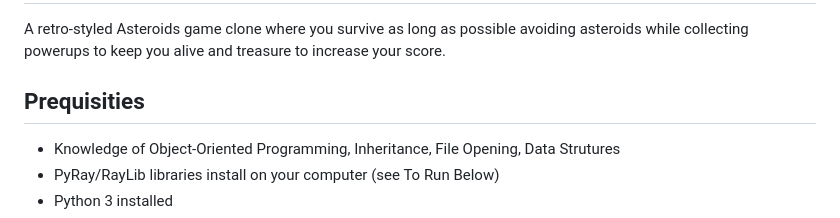
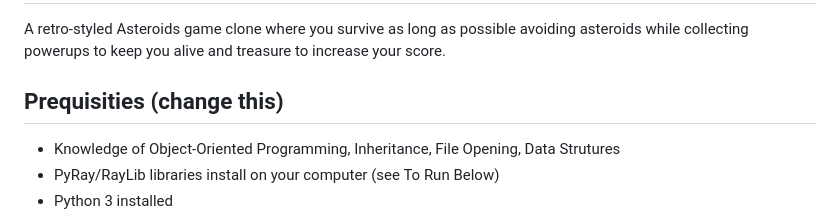
Before and after one commit to pmp-p/untitled-asteroids-pyray, a Markdown page: README.md, the part around the change. Drawn GitHub-style.

```diff
--- a/README.md
+++ b/README.md
@@ -2,7 +2,7 @@
 
 A retro-styled Asteroids game clone where you survive as long as possible avoiding asteroids while collecting powerups to keep you alive and treasure to increase your score.
 
-## Prequisities
+## Prequisities (change this)
 
 * Knowledge of Object-Oriented Programming, Inheritance, File Opening, Data Strutures
 * PyRay/RayLib libraries install on your computer (see To Run Below)
```
